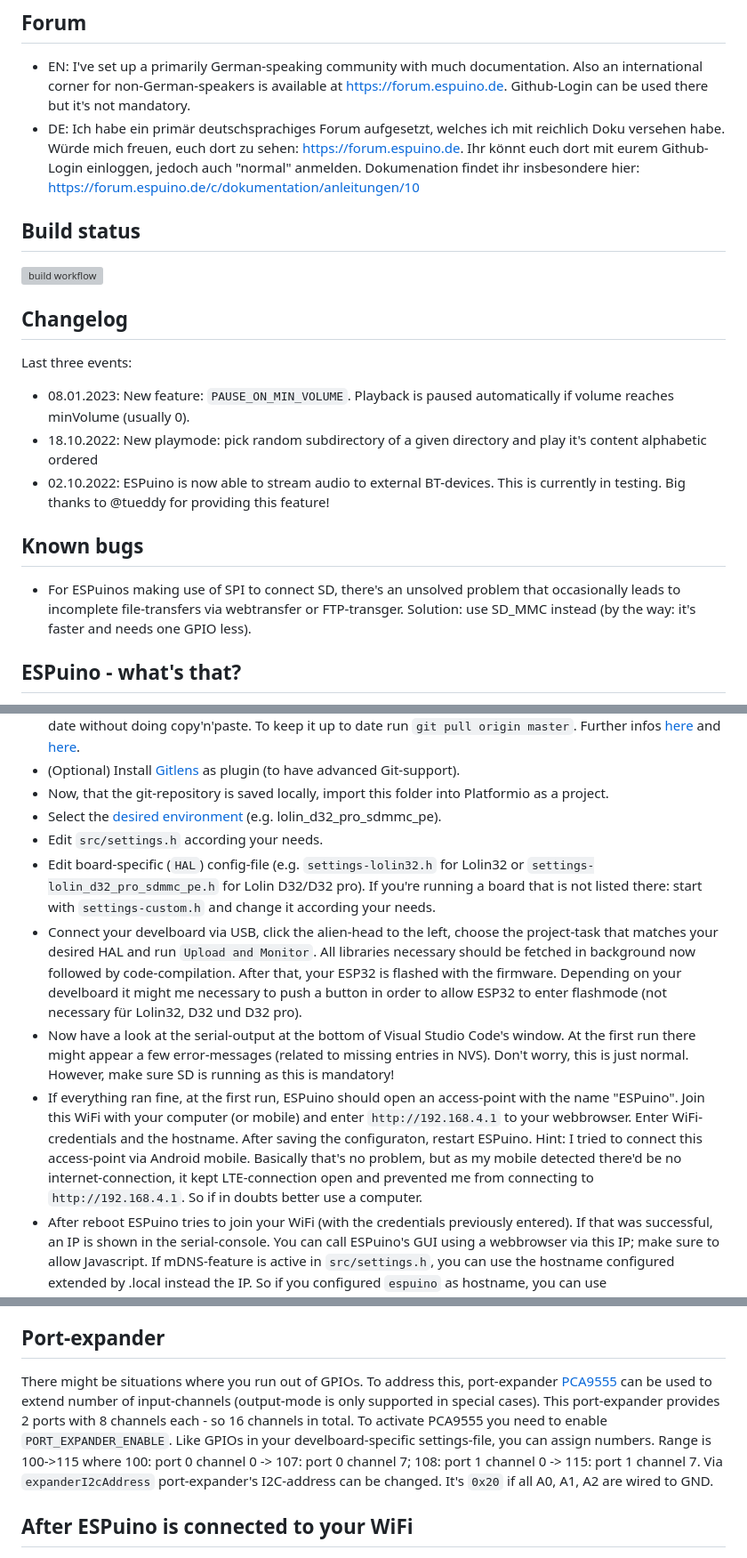
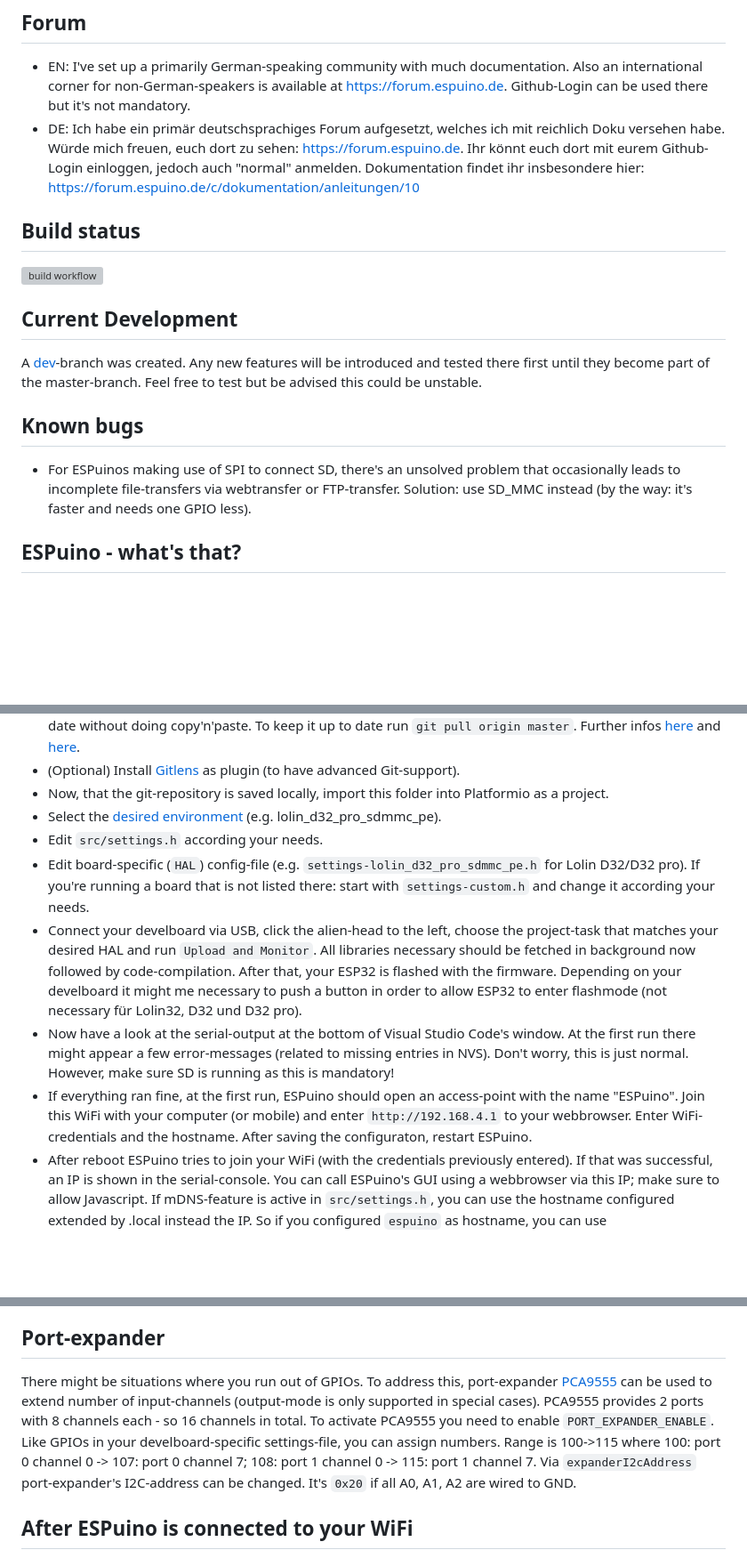
Before and after one commit to biologist79/ESPuino, a Markdown page: README.md, 3 parts joined by grey strips. Shown at 89% size. Rendered like a GitHub page; blank space fills up the shorter version; grey boxes are pictures that could not be loaded.

```diff
--- a/README.md
+++ b/README.md
@@ -2,18 +2,15 @@
 
 ## Forum
 * EN: I've set up a primarily German-speaking community with much documentation. Also an international corner for non-German-speakers is available at https://forum.espuino.de. Github-Login can be used there but it's not mandatory.
-* DE: Ich habe ein primär deutschsprachiges Forum aufgesetzt, welches ich mit reichlich Doku versehen habe. Würde mich freuen, euch dort zu sehen: https://forum.espuino.de. Ihr könnt euch dort mit eurem Github-Login einloggen, jedoch auch "normal" anmelden. Dokumenation findet ihr insbesondere hier: https://forum.espuino.de/c/dokumentation/anleitungen/10
+* DE: Ich habe ein primär deutschsprachiges Forum aufgesetzt, welches ich mit reichlich Doku versehen habe. Würde mich freuen, euch dort zu sehen: https://forum.espuino.de. Ihr könnt euch dort mit eurem Github-Login einloggen, jedoch auch "normal" anmelden. Dokumentation findet ihr insbesondere hier: https://forum.espuino.de/c/dokumentation/anleitungen/10
 ## Build status
 ![build workflow](https://github.com/biologist79/ESPuino/actions/workflows/build.yml/badge.svg)
 
-## Changelog
-Last three events:
-* 08.01.2023: New feature: `PAUSE_ON_MIN_VOLUME`. Playback is paused automatically if volume reaches minVolume (usually 0).
-* 18.10.2022: New playmode: pick random subdirectory of a given directory and play it's content alphabetic ordered
-* 02.10.2022: ESPuino is now able to stream audio to external BT-devices. This is currently in testing. Big thanks to @tueddy for providing this feature!
+## Current Development
+A [dev](https://github.com/biologist79/ESPuino/tree/dev)-branch was created. Any new features will be introduced and tested there first until they become part of the master-branch. Feel free to test but be advised this could be unstable.
 
 ## Known bugs
-* For ESPuinos making use of SPI to connect SD, there's an unsolved problem that occasionally leads to incomplete file-transfers via webtransfer or FTP-transger. Solution: use SD_MMC instead (by the way: it's faster and needs one GPIO less).
+* For ESPuinos making use of SPI to connect SD, there's an unsolved problem that occasionally leads to incomplete file-transfers via webtransfer or FTP-transfer. Solution: use SD_MMC instead (by the way: it's faster and needs one GPIO less).
 ## ESPuino - what's that?
 The basic idea of ESPuino is to use RFID-tags to direct a music-player. Even for kids this concept is simple: place an RFID-object (card, character) on top of a box and the music starts to play stuff from SD or webradio. Place another RFID-object on it and anything else is played. Simple as that.
 
@@ -36,10 +33,10 @@ You can start on a breadboard with jumper wires but I strongly recommend to star
 * Now, that the git-repository is saved locally, import this folder into Platformio as a project.
 * Select the [desired environment](https://forum.espuino.de/t/projekt-und-profilwechsel-in-visual-studio-code/768) (e.g. lolin_d32_pro_sdmmc_pe).
 * Edit `src/settings.h` according your needs.
-* Edit board-specific (`HAL`) config-file (e.g. `settings-lolin32.h` for Lolin32 or `settings-lolin_d32_pro_sdmmc_pe.h` for Lolin D32/D32 pro). If you're running a board that is not listed there: start with `settings-custom.h` and change it according your needs.
+* Edit board-specific (`HAL`) config-file (e.g. `settings-lolin_d32_pro_sdmmc_pe.h` for Lolin D32/D32 pro). If you're running a board that is not listed there: start with `settings-custom.h` and change it according your needs.
 * Connect your develboard via USB, click the alien-head to the left, choose the project-task that matches your desired HAL and run `Upload and Monitor`. All libraries necessary should be fetched in background now followed by code-compilation. After that, your ESP32 is flashed with the firmware. Depending on your develboard it might me necessary to push a button in order to allow ESP32 to enter flashmode (not necessary für Lolin32, D32 und D32 pro).
 * Now have a look at the serial-output at the bottom of Visual Studio Code's window. At the first run there might appear a few error-messages (related to missing entries in NVS). Don't worry, this is just normal. However, make sure SD is running as this is mandatory!
-* If everything ran fine, at the first run, ESPuino should open an access-point with the name "ESPuino". Join this WiFi with your computer (or mobile) and enter `http://192.168.4.1` to your webbrowser. Enter WiFi-credentials and the hostname. After saving the configuraton, restart ESPuino. Hint: I tried to connect this access-point via Android mobile. Basically that's no problem, but as my mobile detected there'd be no internet-connection, it kept LTE-connection open and prevented me from connecting to `http://192.168.4.1`. So if in doubts better use a computer.
+* If everything ran fine, at the first run, ESPuino should open an access-point with the name "ESPuino". Join this WiFi with your computer (or mobile) and enter `http://192.168.4.1` to your webbrowser. Enter WiFi-credentials and the hostname. After saving the configuraton, restart ESPuino.
 * After reboot ESPuino tries to join your WiFi (with the credentials previously entered). If that was successful, an IP is shown in the serial-console. You can call ESPuino's GUI using a webbrowser via this IP; make sure to allow Javascript. If mDNS-feature is active in `src/settings.h`, you can use the hostname configured extended by .local instead the IP. So if you configured `espuino` as hostname, you can use `http://espuino.local` for webgui and FTP.
 * Via FTP and webGUI you can upload data (but don't expect it to be super fast).
 * FTP needs to be activated after boot if you need it! Don't forget to assign action `ENABLE_FTP_SERVER` in `settings.h` to be able to activate it. Neopixel flashes green (1x) if enabling was successful. It'll be disabled automatically after next reboot. Means: you have to enable it every time you need it (if reboot was in between). Sounds annoying and maybe it is, but's running this way in order to have more heap-memory available (for webstream) if FTP isn't necessary.
@@ -73,7 +70,7 @@ ESPuino can be used as bluetooth-sink (a2dp-sink). In this mode you can stream (
 ESPuino can also be used to stream audio (a2dp-source) to a bluetooth headset or external bluetooth speakers. This mode can be enabled/disabled via a RFID-modification-card or by assigning action `CMD_TOGGLE_BLUETOOTH_SOURCE_MODE` to a button (or multi-button). Applying this will restart ESPuino immediately. Activated bluetooth is indicated by four slow rotating *blue-violet* LEDs. After the bluetooth headset is connected LEDs turn to blue. Please note: due to memory-restrictions it's not possible to run bluetooth in parallel with WiFi. This finally means that you cannot stream webradio via bluetooth or access webgui while this mode is enabled.
 
 ## Port-expander
-There might be situations where you run out of GPIOs. To address this, port-expander [PCA9555](https://www.nxp.com/docs/en/data-sheet/PCA9555.pdf) can be used to extend number of input-channels (output-mode is only supported in special cases). This port-expander provides 2 ports with 8 channels each - so 16 channels in total. To activate PCA9555 you need to enable `PORT_EXPANDER_ENABLE`. Like GPIOs in your develboard-specific settings-file, you can assign numbers. Range is 100->115 where 100: port 0 channel 0 -> 107: port 0 channel 7; 108: port 1 channel 0 -> 115: port 1 channel 7. Via `expanderI2cAddress` port-expander's I2C-address can be changed. It's `0x20` if all A0, A1, A2 are wired to GND.<br />
+There might be situations where you run out of GPIOs. To address this, port-expander [PCA9555](https://www.nxp.com/docs/en/data-sheet/PCA9555.pdf) can be used to extend number of input-channels (output-mode is only supported in special cases). PCA9555 provides 2 ports with 8 channels each - so 16 channels in total. To activate PCA9555 you need to enable `PORT_EXPANDER_ENABLE`. Like GPIOs in your develboard-specific settings-file, you can assign numbers. Range is 100->115 where 100: port 0 channel 0 -> 107: port 0 channel 7; 108: port 1 channel 0 -> 115: port 1 channel 7. Via `expanderI2cAddress` port-expander's I2C-address can be changed. It's `0x20` if all A0, A1, A2 are wired to GND.<br />
 
 ## After ESPuino is connected to your WiFi
 After making ESPuino part of your LAN/WiFi, the 'regular' webgui is available at the IP assigned by your router (or the configured hostname). Using this GUI you can:
```
Also changed, not shown: other parts of README.md (+5 -4 lines).
